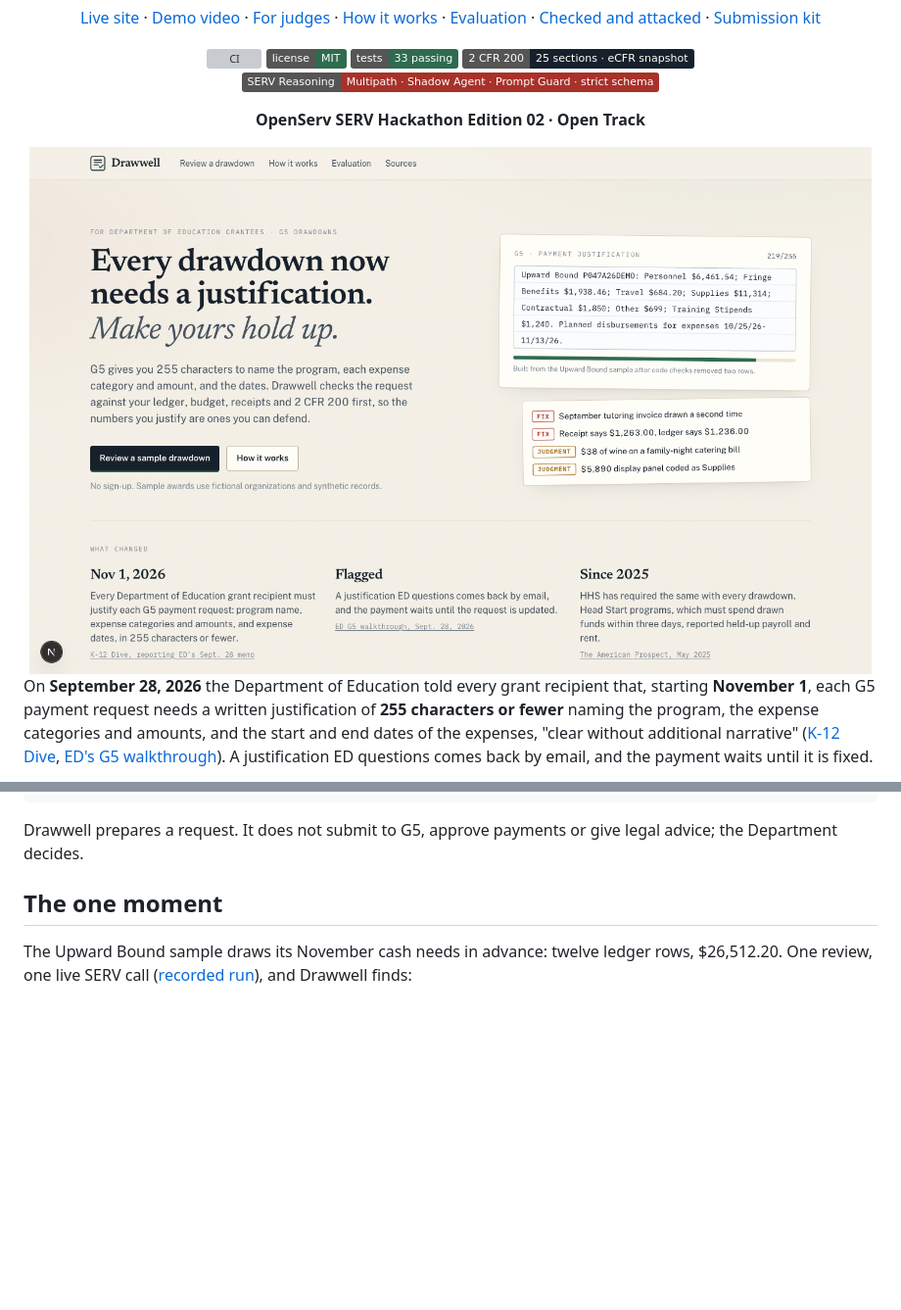
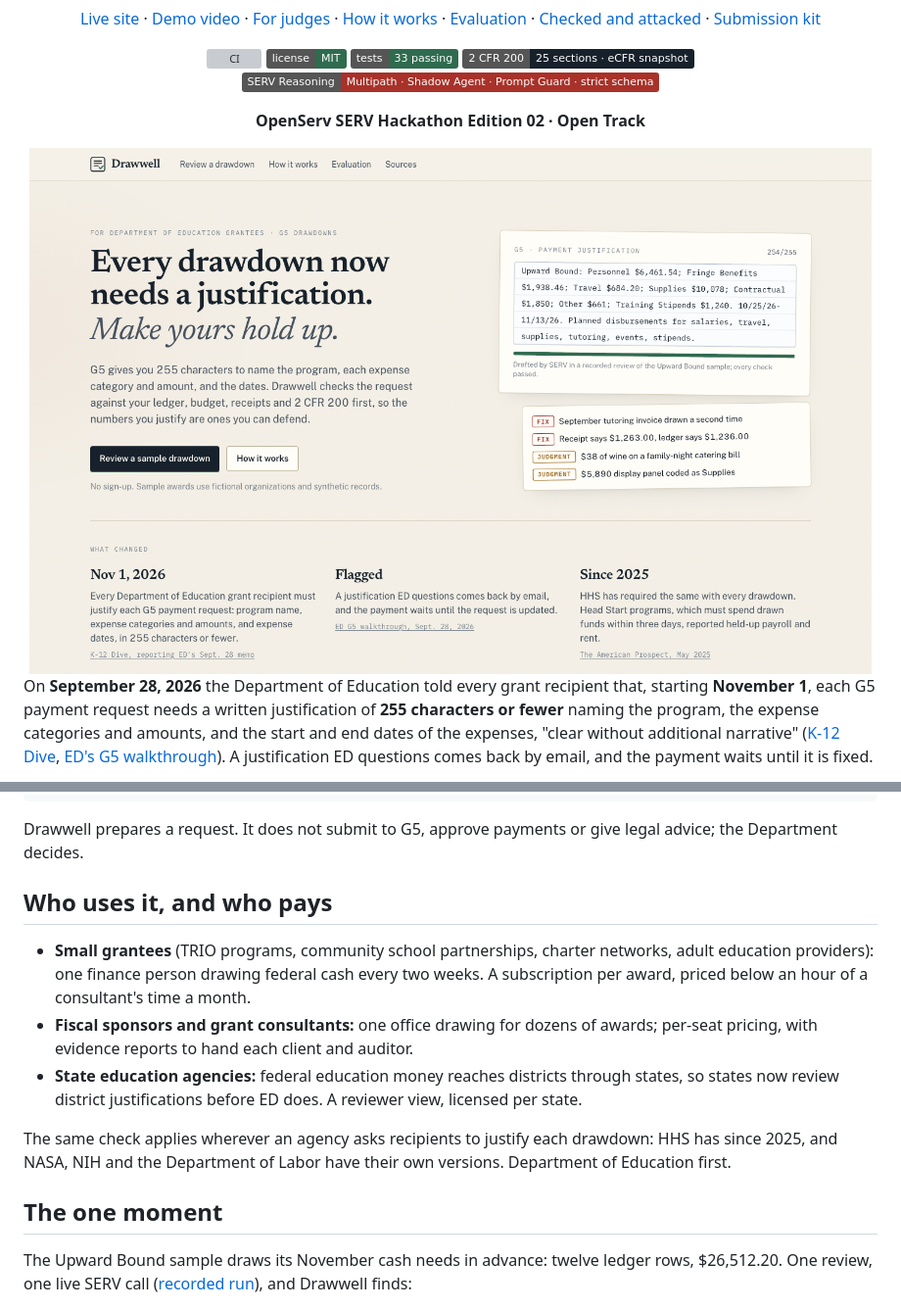
Before and after one commit to Femtech-web/drawwell, a Markdown page: README.md, 2 parts joined by grey strips. Shown at 98% size. GitHub-like rendering; pictures changed too: docs/assets/home.png; badges without logos; blank space fills up the shorter version; grey boxes are pictures that could not be loaded.

````diff
--- a/README.md
+++ b/README.md
@@ -50,6 +50,14 @@ if (allowability === "allowable" && citations.length === 0) allowability = "need
 ```
 
 Drawwell prepares a request. It does not submit to G5, approve payments or give legal advice; the Department decides.
+
+## Who uses it, and who pays
+
+- **Small grantees** (TRIO programs, community school partnerships, charter networks, adult education providers): one finance person drawing federal cash every two weeks. A subscription per award, priced below an hour of a consultant's time a month.
+- **Fiscal sponsors and grant consultants:** one office drawing for dozens of awards; per-seat pricing, with evidence reports to hand each client and auditor.
+- **State education agencies:** federal education money reaches districts through states, so states now review district justifications before ED does. A reviewer view, licensed per state.
+
+The same check applies wherever an agency asks recipients to justify each drawdown: HHS has since 2025, and NASA, NIH and the Department of Labor have their own versions. Department of Education first.
 
 ## The one moment
 
````
Also changed, not shown: 14 other files.
